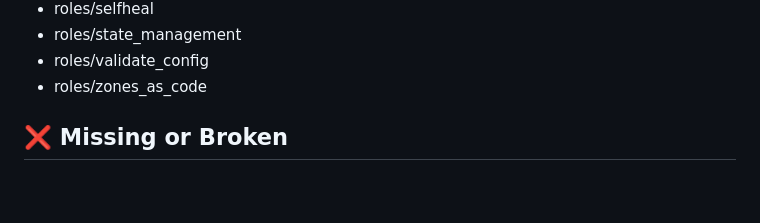
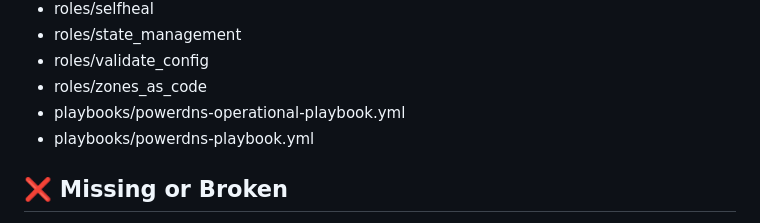
Before and after one commit to mikeholownych/powerdns-ansible, a Markdown page: validation_report.md, the part around the change. Rendered like a GitHub page; blank space fills up the shorter version.

Commit message:
Update validation report items

```diff
--- a/validation_report.md
+++ b/validation_report.md
@@ -18,6 +18,8 @@
 - roles/state_management
 - roles/validate_config
 - roles/zones_as_code
+- playbooks/powerdns-operational-playbook.yml
+- playbooks/powerdns-playbook.yml
 
 ## ❌ Missing or Broken
 - /workspace/powerdns-ansible/roles/clean_install: undefined variable 'item'
```
